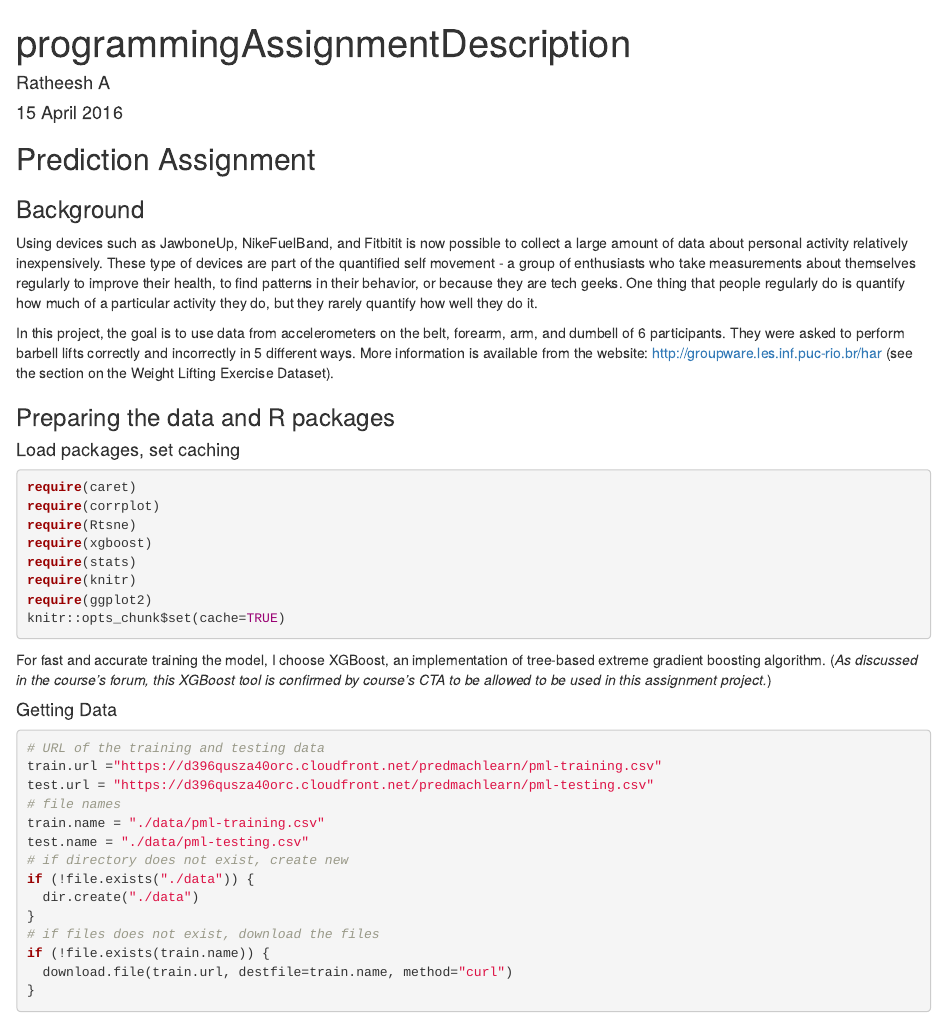
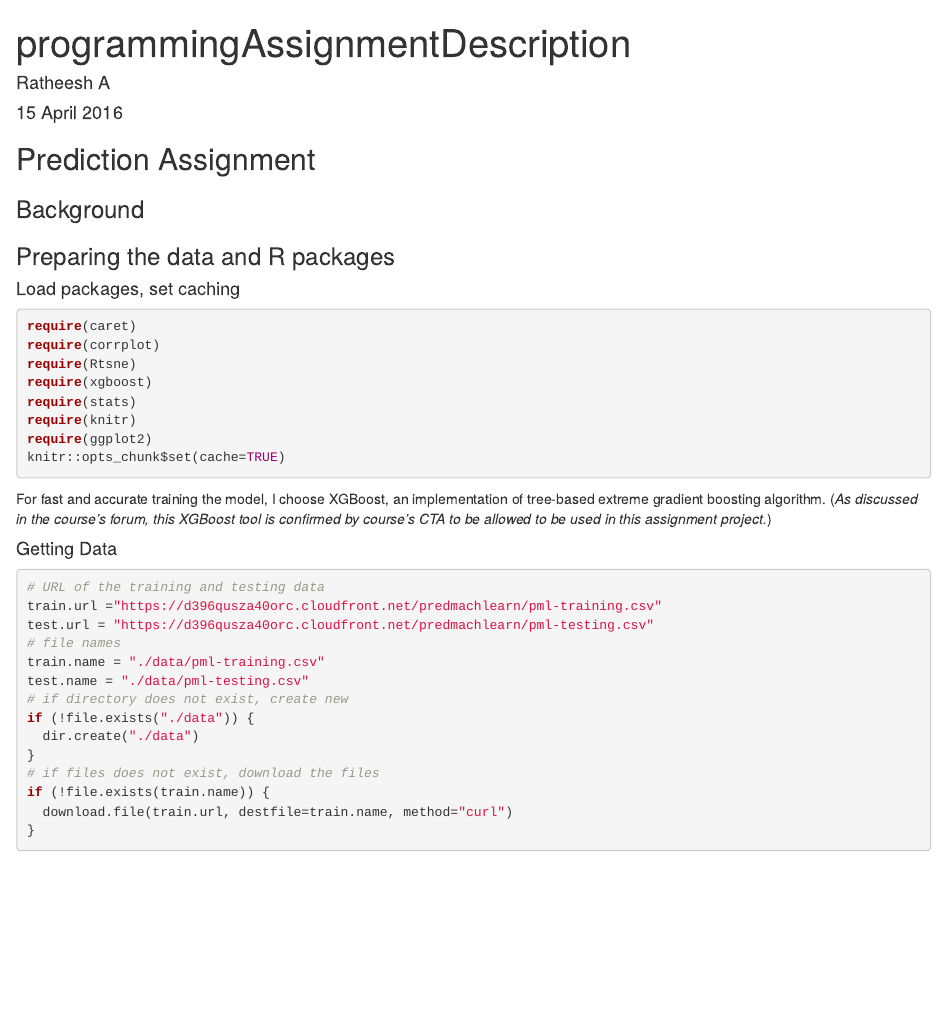
Before and after one commit to Ratheesh-A/Practical-Machine-Learning-Prediction-Assignment-Writeup, an R Markdown document (Classification.Rmd): the page in a window 1100 px wide, from its top. Rendered offline with R 4.5, knitr and Pandoc, with nearby package versions; some code elsewhere in the file could not run offline.

Commit message:
Update Classification.Rmd

```diff
--- a/Classification.Rmd
+++ b/Classification.Rmd
@@ -7,10 +7,6 @@ output: html_document
 ## Prediction Assignment
 
 ### Background
-Using devices such as JawboneUp, NikeFuelBand, and Fitbitit is now possible to collect a large amount of data about personal activity relatively inexpensively. These type of devices are part of the quantified self movement - a group of enthusiasts who take measurements about themselves regularly to improve their health, to find patterns in
-their behavior, or because they are tech geeks. One thing that people regularly do is quantify how much of a particular activity they do, but they rarely quantify how well they do it.
-
-In this project, the goal is to use data from accelerometers on the belt, forearm, arm, and dumbell of 6 participants. They were asked to perform barbell lifts correctly and incorrectly in 5 different ways. More information is available from the website: [http://groupware.les.inf.puc-rio.br/har](http://groupware.les.inf.puc-rio.br/har) (see the section on the Weight Lifting Exercise Dataset).
 
 ### Preparing the data and R packages
 
```
